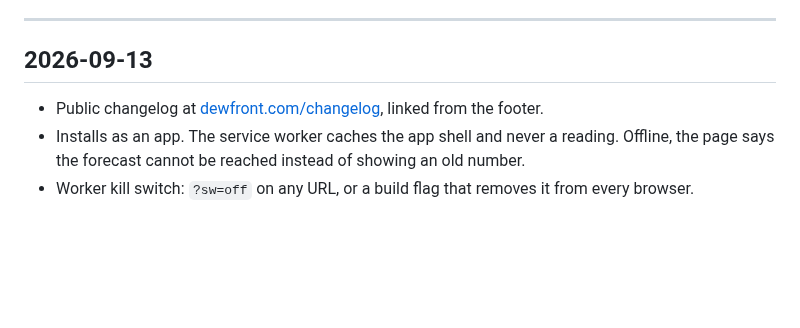
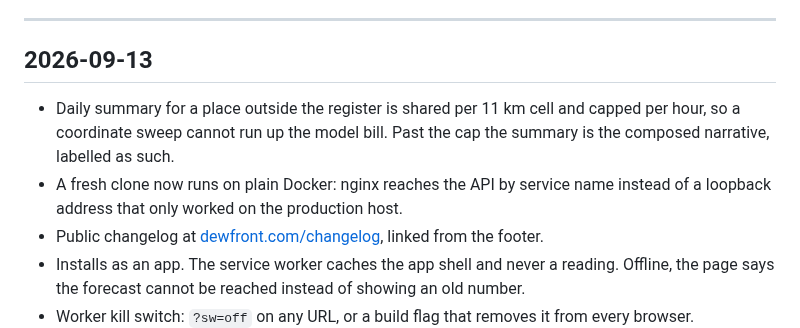
Before and after one commit to pete-builds/dewfront-showcase, a Markdown page: CHANGELOG.md, the part around the change. Drawn GitHub-style; blank space fills up the shorter version.

```diff
--- a/CHANGELOG.md
+++ b/CHANGELOG.md
@@ -6,6 +6,8 @@ What changed in DewFront, newest first. Dates are UTC. Every entry shipped to [d
 
 ## 2026-09-13
 
+- Daily summary for a place outside the register is shared per 11 km cell and capped per hour, so a coordinate sweep cannot run up the model bill. Past the cap the summary is the composed narrative, labelled as such.
+- A fresh clone now runs on plain Docker: nginx reaches the API by service name instead of a loopback address that only worked on the production host.
 - Public changelog at [dewfront.com/changelog](https://dewfront.com/changelog), linked from the footer.
 - Installs as an app. The service worker caches the app shell and never a reading. Offline, the page says the forecast cannot be reached instead of showing an old number.
 - Worker kill switch: `?sw=off` on any URL, or a build flag that removes it from every browser.
```
Also changed, not shown: README.md (+6 -6 lines), screenshots/hourly.png, screenshots/mobile.png, 4 other files.
